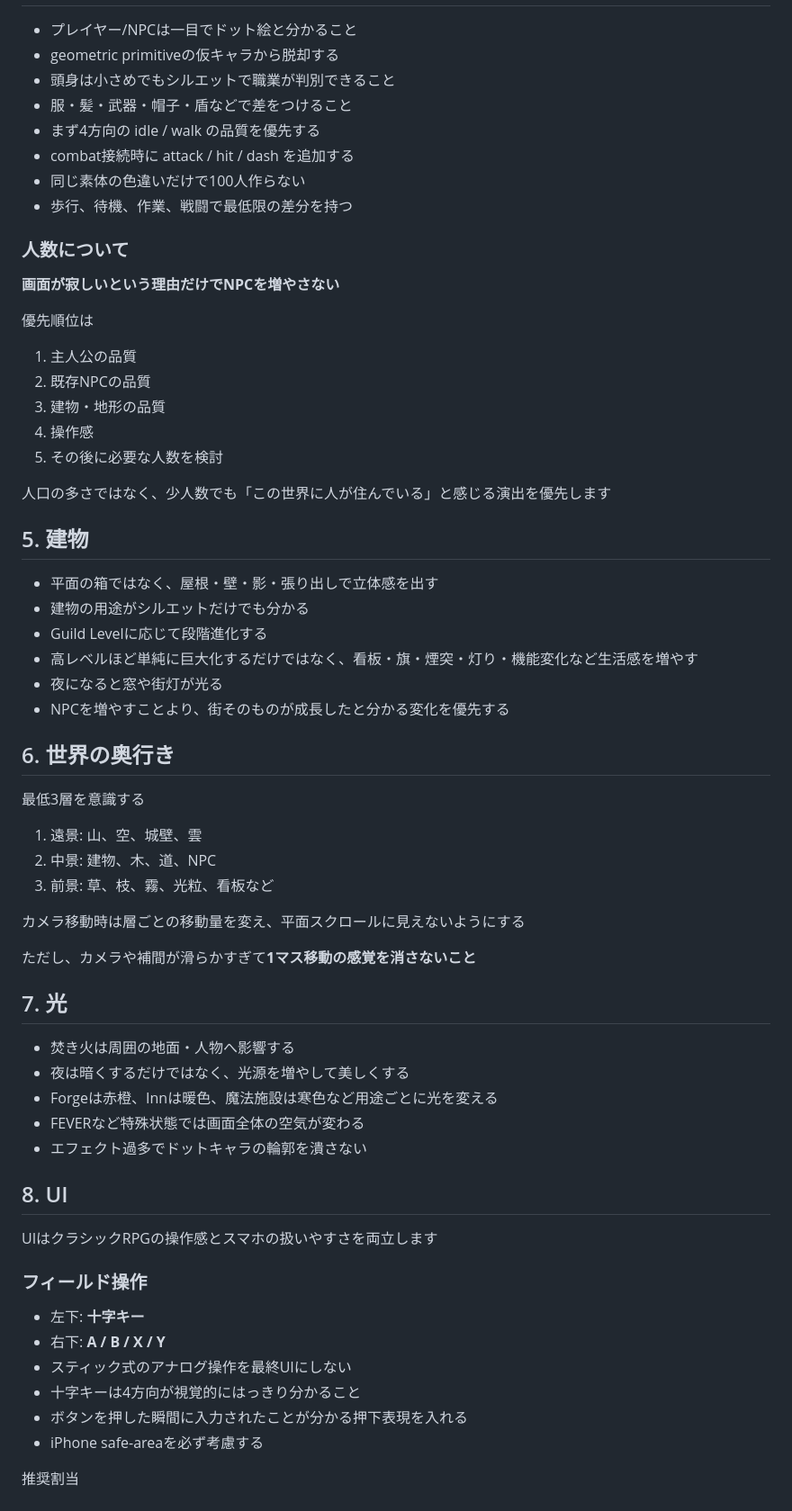
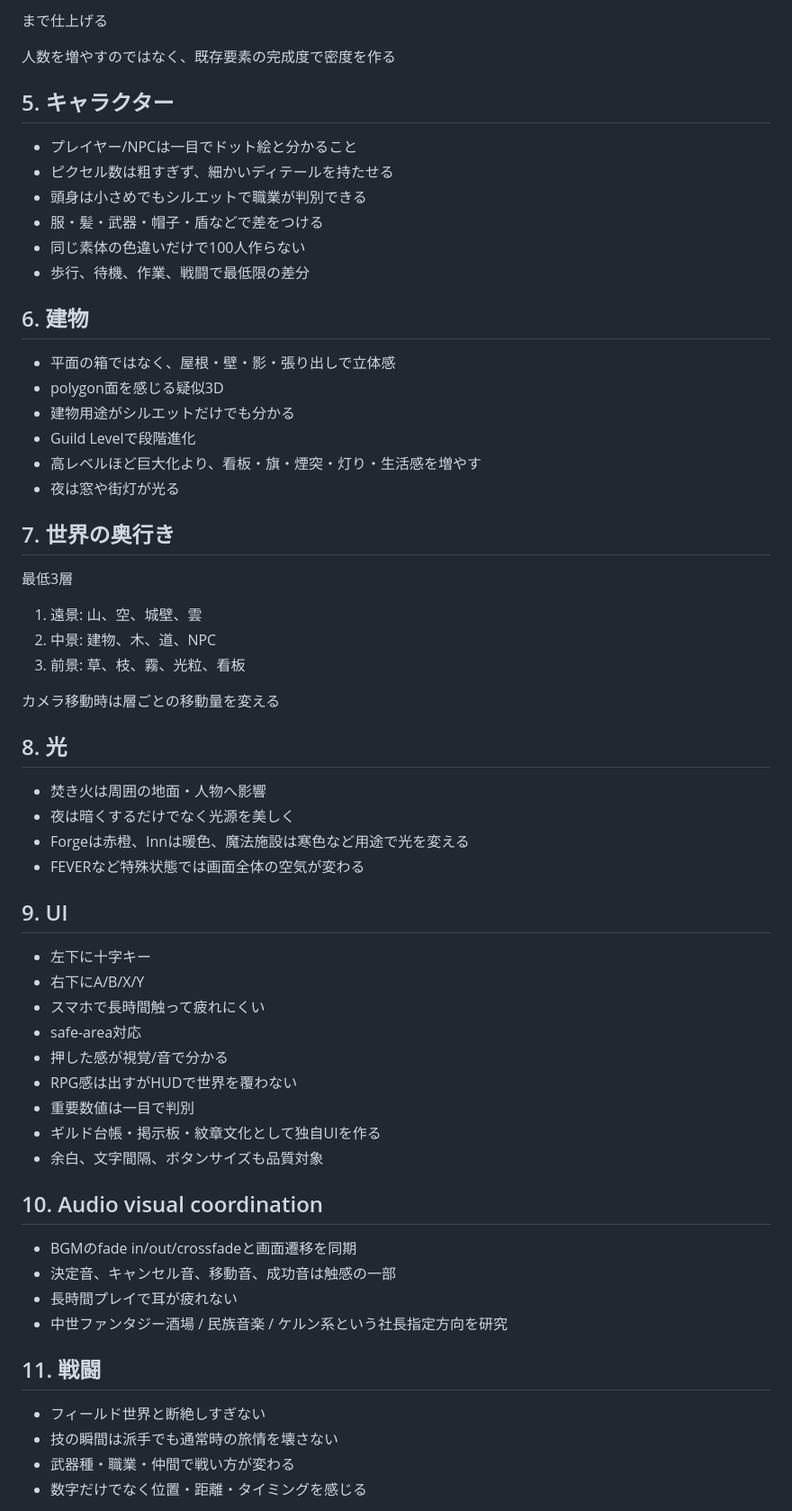
Before and after one commit to MusicJapanLLC/test2, a Markdown page: ART_DIRECTION.md, the part around one of its changes. Shown at 90% size. Drawn GitHub-style.

Commit message:
docs: align art direction with craftsmanship and latest owner feedback

```diff
--- a/ART_DIRECTION.md
+++ b/ART_DIRECTION.md
@@ -62,68 +75,65 @@ GUILD∞ではこれを
+まで仕上げる
+
+人数を増やすのではなく、既存要素の完成度で密度を作る
+
+## 5. キャラクター
 
 - プレイヤー/NPCは一目でドット絵と分かること
-- geometric primitiveの仮キャラから脱却する
-- 頭身は小さめでもシルエットで職業が判別できること
-- 服・髪・武器・帽子・盾などで差をつけること
-- まず4方向の idle / walk の品質を優先する
-- combat接続時に attack / hit / dash を追加する
+- ピクセル数は粗すぎず、細かいディテールを持たせる
+- 頭身は小さめでもシルエットで職業が判別できる
+- 服・髪・武器・帽子・盾などで差をつける
 - 同じ素体の色違いだけで100人作らない
-- 歩行、待機、作業、戦闘で最低限の差分を持つ
+- 歩行、待機、作業、戦闘で最低限の差分
 
-### 人数について
+## 6. 建物
 
-**画面が寂しいという理由だけでNPCを増やさない**
+- 平面の箱ではなく、屋根・壁・影・張り出しで立体感
+- polygon面を感じる疑似3D
+- 建物用途がシルエットだけでも分かる
+- Guild Levelで段階進化
+- 高レベルほど巨大化より、看板・旗・煙突・灯り・生活感を増やす
+- 夜は窓や街灯が光る
 
-優先順位は
+## 7. 世界の奥行き
 
-1. 主人公の品質
-2. 既存NPCの品質
-3. 建物・地形の品質
-4. 操作感
-5. その後に必要な人数を検討
-
-人口の多さではなく、少人数でも「この世界に人が住んでいる」と感じる演出を優先します
-
-## 5. 建物
-
-- 平面の箱ではなく、屋根・壁・影・張り出しで立体感を出す
-- 建物の用途がシルエットだけでも分かる
-- Guild Levelに応じて段階進化する
-- 高レベルほど単純に巨大化するだけではなく、看板・旗・煙突・灯り・機能変化など生活感を増やす
-- 夜になると窓や街灯が光る
-- NPCを増やすことより、街そのものが成長したと分かる変化を優先する
-
-## 6. 世界の奥行き
-
-最低3層を意識する
+最低3層
 
 1. 遠景: 山、空、城壁、雲
 2. 中景: 建物、木、道、NPC
-3. 前景: 草、枝、霧、光粒、看板など
+3. 前景: 草、枝、霧、光粒、看板
 
-カメラ移動時は層ごとの移動量を変え、平面スクロールに見えないようにする
+カメラ移動時は層ごとの移動量を変える
 
-ただし、カメラや補間が滑らかすぎて**1マス移動の感覚を消さないこと**
+## 8. 光
 
-## 7. 光
+- 焚き火は周囲の地面・人物へ影響
+- 夜は暗くするだけでなく光源を美しく
+- Forgeは赤橙、Innは暖色、魔法施設は寒色など用途で光を変える
+- FEVERなど特殊状態では画面全体の空気が変わる
 
-- 焚き火は周囲の地面・人物へ影響する
-- 夜は暗くするだけではなく、光源を増やして美しくする
-- Forgeは赤橙、Innは暖色、魔法施設は寒色など用途ごとに光を変える
-- FEVERなど特殊状態では画面全体の空気が変わる
-- エフェクト過多でドットキャラの輪郭を潰さない
+## 9. UI
 
-## 8. UI
+- 左下に十字キー
+- 右下にA/B/X/Y
+- スマホで長時間触って疲れにくい
+- safe-area対応
+- 押した感が視覚/音で分かる
+- RPG感は出すがHUDで世界を覆わない
+- 重要数値は一目で判別
+- ギルド台帳・掲示板・紋章文化として独自UIを作る
+- 余白、文字間隔、ボタンサイズも品質対象
 
-UIはクラシックRPGの操作感とスマホの扱いやすさを両立します
+## 10. Audio visual coordination
 
-### フィールド操作
+- BGMのfade in/out/crossfadeと画面遷移を同期
+- 決定音、キャンセル音、移動音、成功音は触感の一部
+- 長時間プレイで耳が疲れない
+- 中世ファンタジー酒場 / 民族音楽 / ケルン系という社長指定方向を研究
 
-- 左下: **十字キー**
-- 右下: **A / B / X / Y**
-- スティック式のアナログ操作を最終UIにしない
-- 十字キーは4方向が視覚的にはっきり分かること
-- ボタンを押した瞬間に入力されたことが分かる押下表現を入れる
-- iPhone safe-areaを必ず考慮する
+## 11. 戦闘
 
-推奨割当
+- フィールド世界と断絶しすぎない
+- 技の瞬間は派手でも通常時の旅情を壊さない
+- 武器種・職業・仲間で戦い方が変わる
+- 数字だけでなく位置・距離・タイミングを感じる
 
```
Also changed, not shown: other parts of ART_DIRECTION.md (+27 -55 lines).
